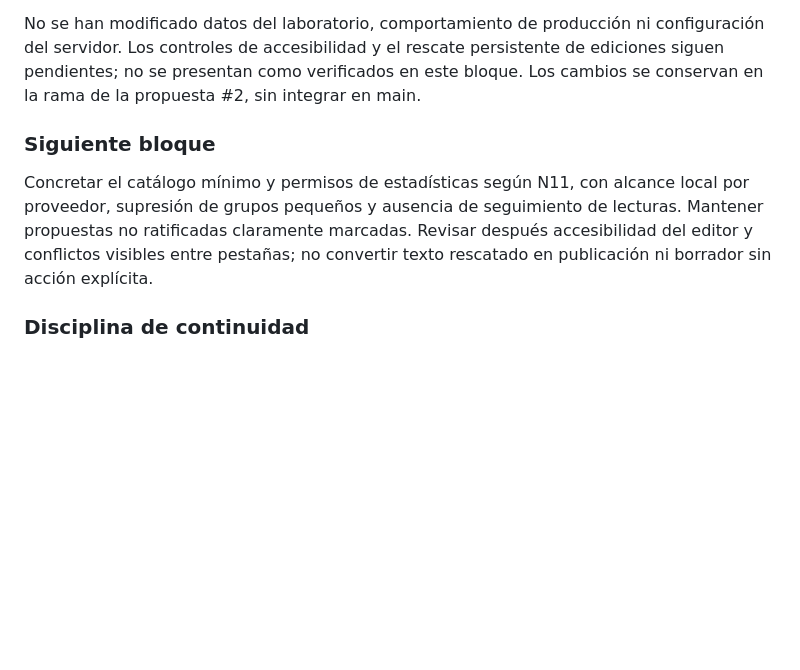
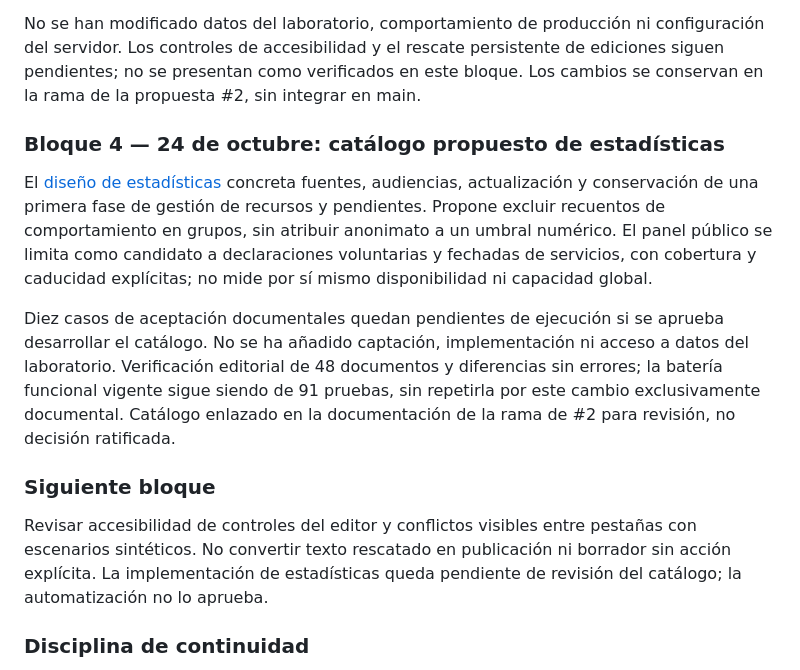
Before and after one commit to JLPalmes/spartakos, a Markdown page: REVISION-PARA-EL-LUNES.md, the part around the change. Rendered like a GitHub page; blank space fills up the shorter version.

Commit message:
Proponer catálogo mínimo de estadísticas con permisos y límites

```diff
--- a/REVISION-PARA-EL-LUNES.md
+++ b/REVISION-PARA-EL-LUNES.md
@@ -50,9 +50,15 @@ Añadidos tres escenarios sintéticos de regresión: un borrador conserva estado
 
 No se han modificado datos del laboratorio, comportamiento de producción ni configuración del servidor. Los controles de accesibilidad y el rescate persistente de ediciones siguen pendientes; no se presentan como verificados en este bloque. Los cambios se conservan en la rama de la propuesta #2, sin integrar en main.
 
+### Bloque 4 — 24 de octubre: catálogo propuesto de estadísticas
+
+El [diseño de estadísticas](DISENO-ESTADISTICAS.md) concreta fuentes, audiencias, actualización y conservación de una primera fase de gestión de recursos y pendientes. Propone excluir recuentos de comportamiento en grupos, sin atribuir anonimato a un umbral numérico. El panel público se limita como candidato a declaraciones voluntarias y fechadas de servicios, con cobertura y caducidad explícitas; no mide por sí mismo disponibilidad ni capacidad global.
+
+Diez casos de aceptación documentales quedan pendientes de ejecución si se aprueba desarrollar el catálogo. No se ha añadido captación, implementación ni acceso a datos del laboratorio. Verificación editorial de 48 documentos y diferencias sin errores; la batería funcional vigente sigue siendo de 91 pruebas, sin repetirla por este cambio exclusivamente documental. Catálogo enlazado en la documentación de la rama de #2 para revisión, no decisión ratificada.
+
 ### Siguiente bloque
 
-Concretar el catálogo mínimo y permisos de estadísticas según N11, con alcance local por proveedor, supresión de grupos pequeños y ausencia de seguimiento de lecturas. Mantener propuestas no ratificadas claramente marcadas. Revisar después accesibilidad del editor y conflictos visibles entre pestañas; no convertir texto rescatado en publicación ni borrador sin acción explícita.
+Revisar accesibilidad de controles del editor y conflictos visibles entre pestañas con escenarios sintéticos. No convertir texto rescatado en publicación ni borrador sin acción explícita. La implementación de estadísticas queda pendiente de revisión del catálogo; la automatización no lo aprueba.
 
 ### Disciplina de continuidad
 
```
Also changed, not shown: DISENO-ESTADISTICAS.md (added, +73 -0 lines), FUNCIONAL-05-INICIO-BUSQUEDA-Y-DESCUBRIMIENTO.md (+2 -0 lines).
